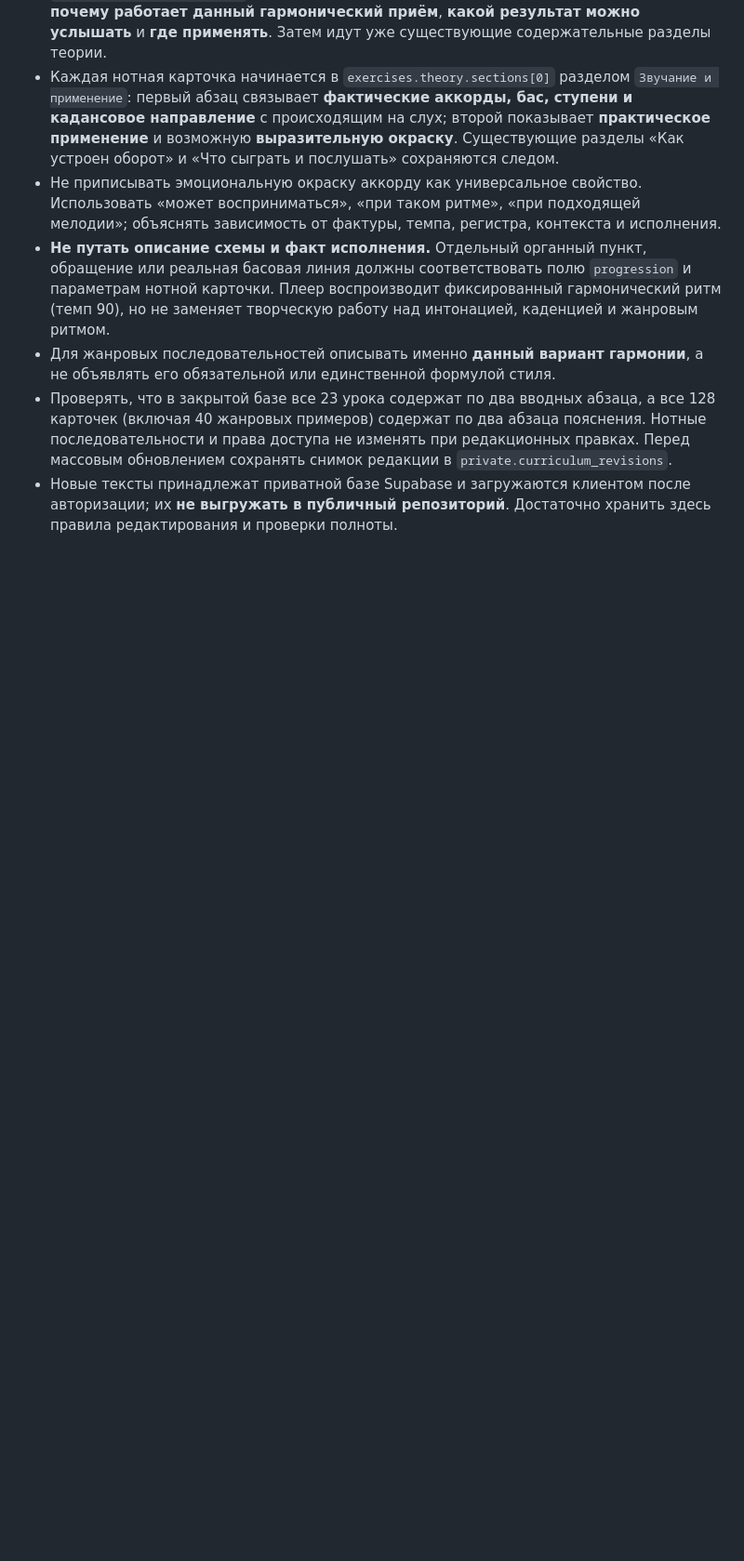
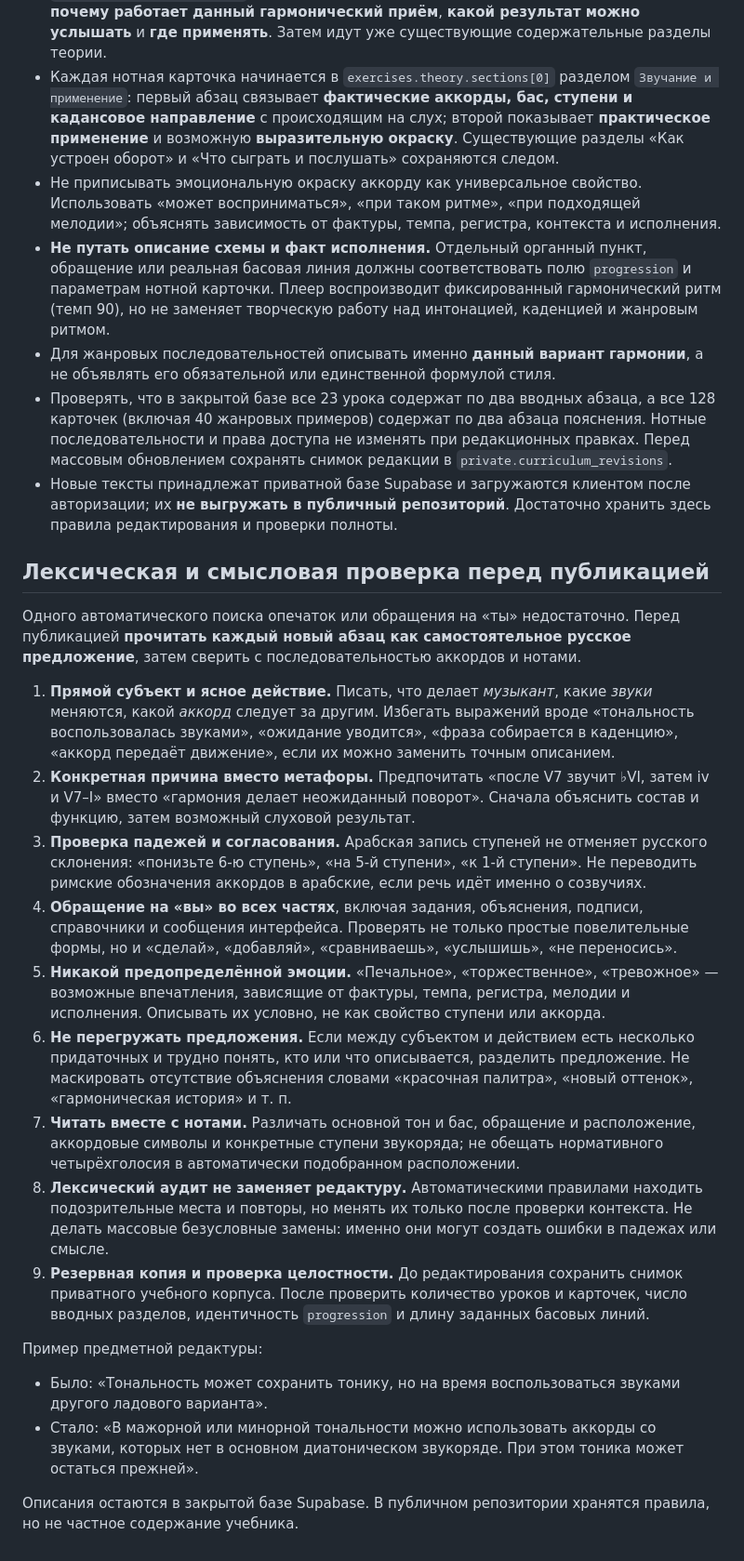
Before and after one commit to strannii-ya/harmony-lessons, a Markdown page: EDITORIAL_STYLE.md, the part around the change. Shown at 93% size. Rendered like a GitHub page; blank space fills up the shorter version.

Commit message:
Add rigorous Russian prose and musical-semantic QA guidance

```diff
--- a/EDITORIAL_STYLE.md
+++ b/EDITORIAL_STYLE.md
@@ -24,3 +24,24 @@
 - Для жанровых последовательностей описывать именно **данный вариант гармонии**, а не объявлять его обязательной или единственной формулой стиля.
 - Проверять, что в закрытой базе все 23 урока содержат по два вводных абзаца, а все 128 карточек (включая 40 жанровых примеров) содержат по два абзаца пояснения. Нотные последовательности и права доступа не изменять при редакционных правках. Перед массовым обновлением сохранять снимок редакции в `private.curriculum_revisions`.
 - Новые тексты принадлежат приватной базе Supabase и загружаются клиентом после авторизации; их **не выгружать в публичный репозиторий**. Достаточно хранить здесь правила редактирования и проверки полноты.
+
+## Лексическая и смысловая проверка перед публикацией
+
+Одного автоматического поиска опечаток или обращения на «ты» недостаточно. Перед публикацией **прочитать каждый новый абзац как самостоятельное русское предложение**, затем сверить с последовательностью аккордов и нотами.
+
+1. **Прямой субъект и ясное действие.** Писать, что делает *музыкант*, какие *звуки* меняются, какой *аккорд* следует за другим. Избегать выражений вроде «тональность воспользовалась звуками», «ожидание уводится», «фраза собирается в каденцию», «аккорд передаёт движение», если их можно заменить точным описанием.
+2. **Конкретная причина вместо метафоры.** Предпочитать «после V7 звучит ♭VI, затем iv и V7–I» вместо «гармония делает неожиданный поворот». Сначала объяснить состав и функцию, затем возможный слуховой результат.
+3. **Проверка падежей и согласования.** Арабская запись ступеней не отменяет русского склонения: «понизьте 6-ю ступень», «на 5-й ступени», «к 1-й ступени». Не переводить римские обозначения аккордов в арабские, если речь идёт именно о созвучиях.
+4. **Обращение на «вы» во всех частях**, включая задания, объяснения, подписи, справочники и сообщения интерфейса. Проверять не только простые повелительные формы, но и «сделай», «добавляй», «сравниваешь», «услышишь», «не переносись».
+5. **Никакой предопределённой эмоции.** «Печальное», «торжественное», «тревожное» — возможные впечатления, зависящие от фактуры, темпа, регистра, мелодии и исполнения. Описывать их условно, не как свойство ступени или аккорда.
+6. **Не перегружать предложения.** Если между субъектом и действием есть несколько придаточных и трудно понять, кто или что описывается, разделить предложение. Не маскировать отсутствие объяснения словами «красочная палитра», «новый оттенок», «гармоническая история» и т. п.
+7. **Читать вместе с нотами.** Различать основной тон и бас, обращение и расположение, аккордовые символы и конкретные ступени звукоряда; не обещать нормативного четырёхголосия в автоматически подобранном расположении.
+8. **Лексический аудит не заменяет редактуру.** Автоматическими правилами находить подозрительные места и повторы, но менять их только после проверки контекста. Не делать массовые безусловные замены: именно они могут создать ошибки в падежах или смысле.
+9. **Резервная копия и проверка целостности.** До редактирования сохранить снимок приватного учебного корпуса. После проверить количество уроков и карточек, число вводных разделов, идентичность `progression` и длину заданных басовых линий.
+
+Пример предметной редактуры:
+
+- Было: «Тональность может сохранить тонику, но на время воспользоваться звуками другого ладового варианта».
+- Стало: «В мажорной или минорной тональности можно использовать аккорды со звуками, которых нет в основном диатоническом звукоряде. При этом тоника может остаться прежней».
+
+Описания остаются в закрытой базе Supabase. В публичном репозитории хранятся правила, но не частное содержание учебника.
```
